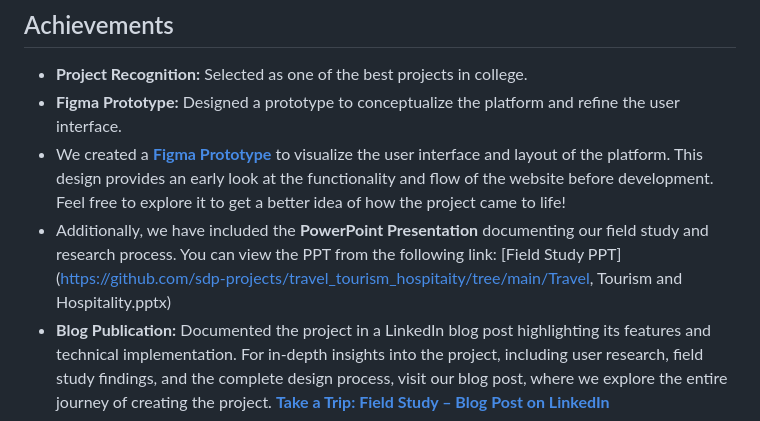
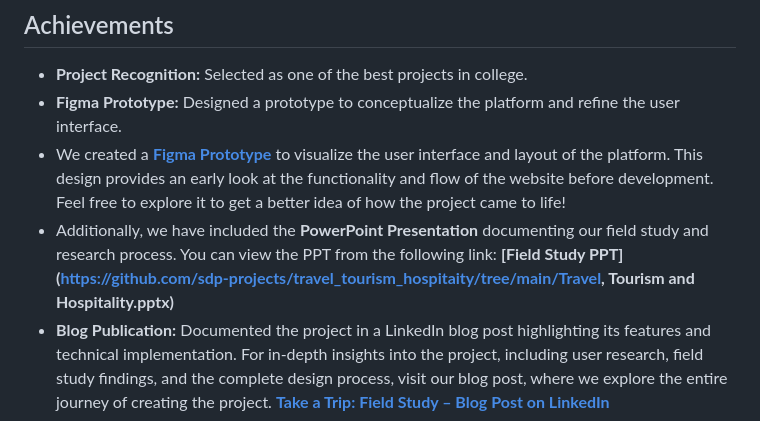
Before and after one commit to sdp-projects/travel_tourism_hospitaity, a Markdown page: README.md, the part around the change. Rendered like a GitHub page.

```diff
--- a/README.md
+++ b/README.md
@@ -30,6 +30,6 @@ The platform aims to simplify trip planning with strong backend management, secu
 - **Figma Prototype:** Designed a prototype to conceptualize the platform and refine the user interface.
 - We created a **[Figma Prototype](https://www.figma.com/design/FahPiGlTBc7KsShKlagmXM/Take-a-Trip---Prototype)** to visualize the user interface and layout of the platform. This design provides an early look at the functionality and flow of the website before development. Feel free to explore it to get a better idea of how the project came to life!
 - Additionally, we have included the **PowerPoint Presentation** documenting our field study and research process. You can view the PPT from the following link:
-  [Field Study PPT]([https://github.com/sdp-projects/travel_tourism_hospitaity/tree/main/Travel, Tourism and Hospitality.pptx](https://github.com/sdp-projects/travel_tourism_hospitaity/blob/main/Travel%2C%20Tourism%20and%20Hospitality.pptx))
+  **[Field Study PPT](https://github.com/sdp-projects/travel_tourism_hospitaity/tree/main/Travel, Tourism and Hospitality.pptx)**
 - **Blog Publication:** Documented the project in a LinkedIn blog post highlighting its features and technical implementation.
 For in-depth insights into the project, including user research, field study findings, and the complete design process, visit our blog post, where we explore the entire journey of creating the project. **[Take a Trip: Field Study – Blog Post on LinkedIn](https://www.linkedin.com/posts/sanjana--garimella_kluniversity-klcse-activity-6766830065876660224-k3sy?utm_source=share&utm_medium=member_desktop)**
```
